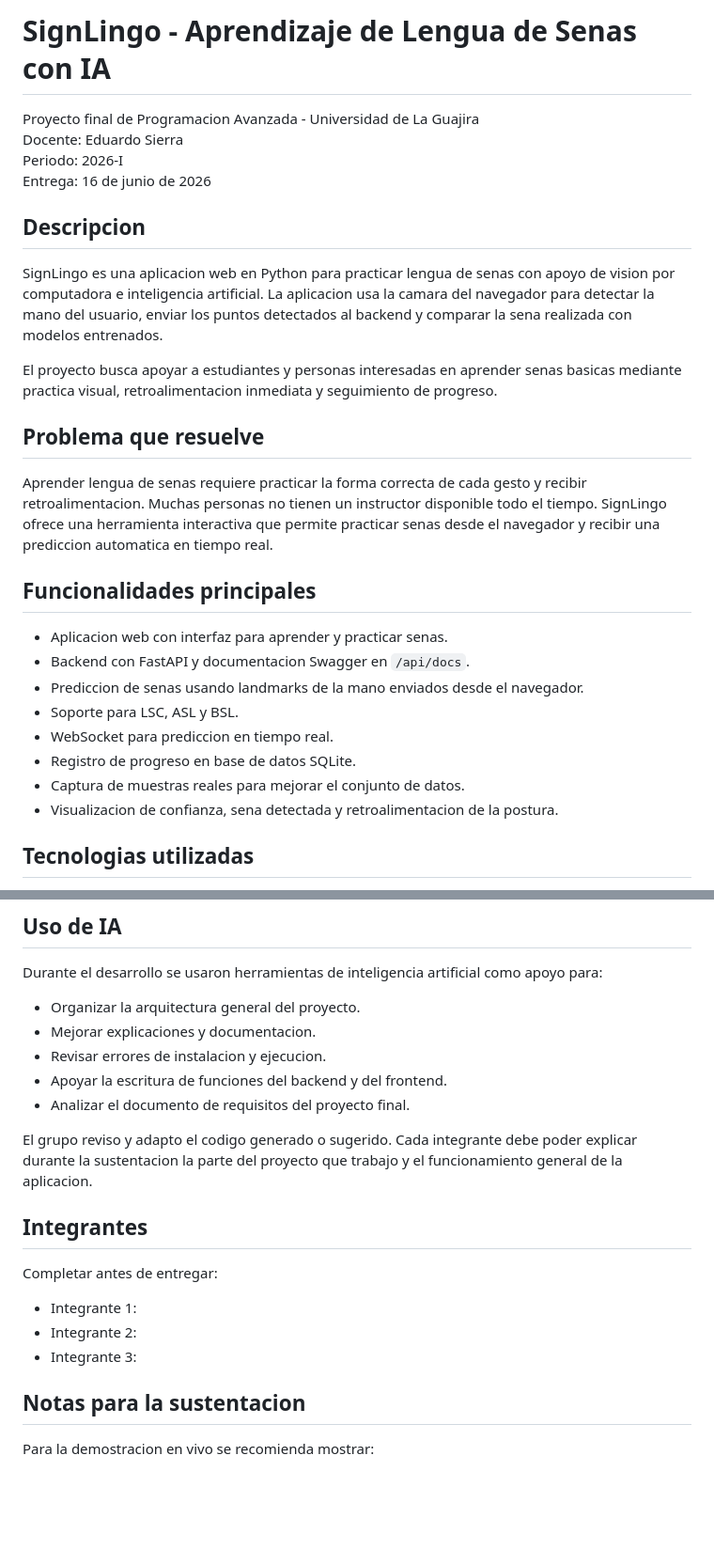
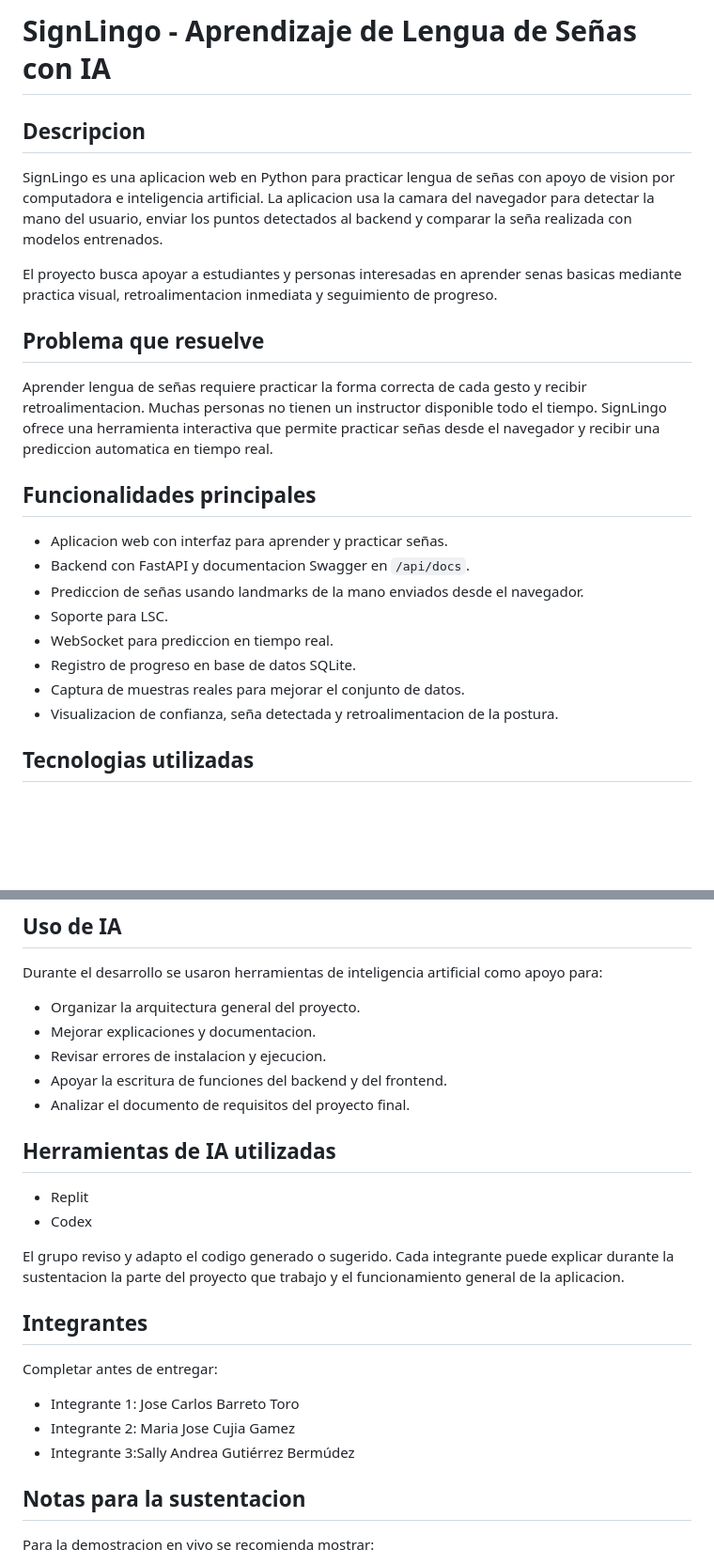
Before and after one commit to andreagutiber-pixel/SingLINGO, a Markdown page: README.md, 2 parts joined by grey strips. Shown at 94% size. Drawn GitHub-style; blank space fills up the shorter version.

Commit message:
Completar integrantes y uso de IA en README

```diff
--- a/README.md
+++ b/README.md
@@ -1,30 +1,25 @@
-# SignLingo - Aprendizaje de Lengua de Senas con IA
-
-Proyecto final de Programacion Avanzada - Universidad de La Guajira
-Docente: Eduardo Sierra
-Periodo: 2026-I
-Entrega: 16 de junio de 2026
+# SignLingo - Aprendizaje de Lengua de Señas con IA
 
 ## Descripcion
 
-SignLingo es una aplicacion web en Python para practicar lengua de senas con apoyo de vision por computadora e inteligencia artificial. La aplicacion usa la camara del navegador para detectar la mano del usuario, enviar los puntos detectados al backend y comparar la sena realizada con modelos entrenados.
+SignLingo es una aplicacion web en Python para practicar lengua de señas con apoyo de vision por computadora e inteligencia artificial. La aplicacion usa la camara del navegador para detectar la mano del usuario, enviar los puntos detectados al backend y comparar la seña realizada con modelos entrenados.
 
 El proyecto busca apoyar a estudiantes y personas interesadas en aprender senas basicas mediante practica visual, retroalimentacion inmediata y seguimiento de progreso.
 
 ## Problema que resuelve
 
-Aprender lengua de senas requiere practicar la forma correcta de cada gesto y recibir retroalimentacion. Muchas personas no tienen un instructor disponible todo el tiempo. SignLingo ofrece una herramienta interactiva que permite practicar senas desde el navegador y recibir una prediccion automatica en tiempo real.
+Aprender lengua de señas requiere practicar la forma correcta de cada gesto y recibir retroalimentacion. Muchas personas no tienen un instructor disponible todo el tiempo. SignLingo ofrece una herramienta interactiva que permite practicar señas desde el navegador y recibir una prediccion automatica en tiempo real.
 
 ## Funcionalidades principales
 
-- Aplicacion web con interfaz para aprender y practicar senas.
+- Aplicacion web con interfaz para aprender y practicar señas.
 - Backend con FastAPI y documentacion Swagger en `/api/docs`.
-- Prediccion de senas usando landmarks de la mano enviados desde el navegador.
-- Soporte para LSC, ASL y BSL.
+- Prediccion de señas usando landmarks de la mano enviados desde el navegador.
+- Soporte para LSC.
 - WebSocket para prediccion en tiempo real.
 - Registro de progreso en base de datos SQLite.
 - Captura de muestras reales para mejorar el conjunto de datos.
-- Visualizacion de confianza, sena detectada y retroalimentacion de la postura.
+- Visualizacion de confianza, seña detectada y retroalimentacion de la postura.
 
 ## Tecnologias utilizadas
 
@@ -119,15 +114,19 @@ Durante el desarrollo se usaron herramientas de inteligencia artificial como apo
 - Apoyar la escritura de funciones del backend y del frontend.
 - Analizar el documento de requisitos del proyecto final.
 
-El grupo reviso y adapto el codigo generado o sugerido. Cada integrante debe poder explicar durante la sustentacion la parte del proyecto que trabajo y el funcionamiento general de la aplicacion.
+## Herramientas de IA utilizadas
+- Replit
+- Codex
+
+El grupo reviso y adapto el codigo generado o sugerido. Cada integrante puede explicar durante la sustentacion la parte del proyecto que trabajo y el funcionamiento general de la aplicacion.
 
 ## Integrantes
 
 Completar antes de entregar:
 
-- Integrante 1:
-- Integrante 2:
-- Integrante 3:
+- Integrante 1: Jose Carlos Barreto Toro
+- Integrante 2: Maria Jose Cujia Gamez
+- Integrante 3:Sally Andrea Gutiérrez Bermúdez
 
 ## Notas para la sustentacion
 
```
